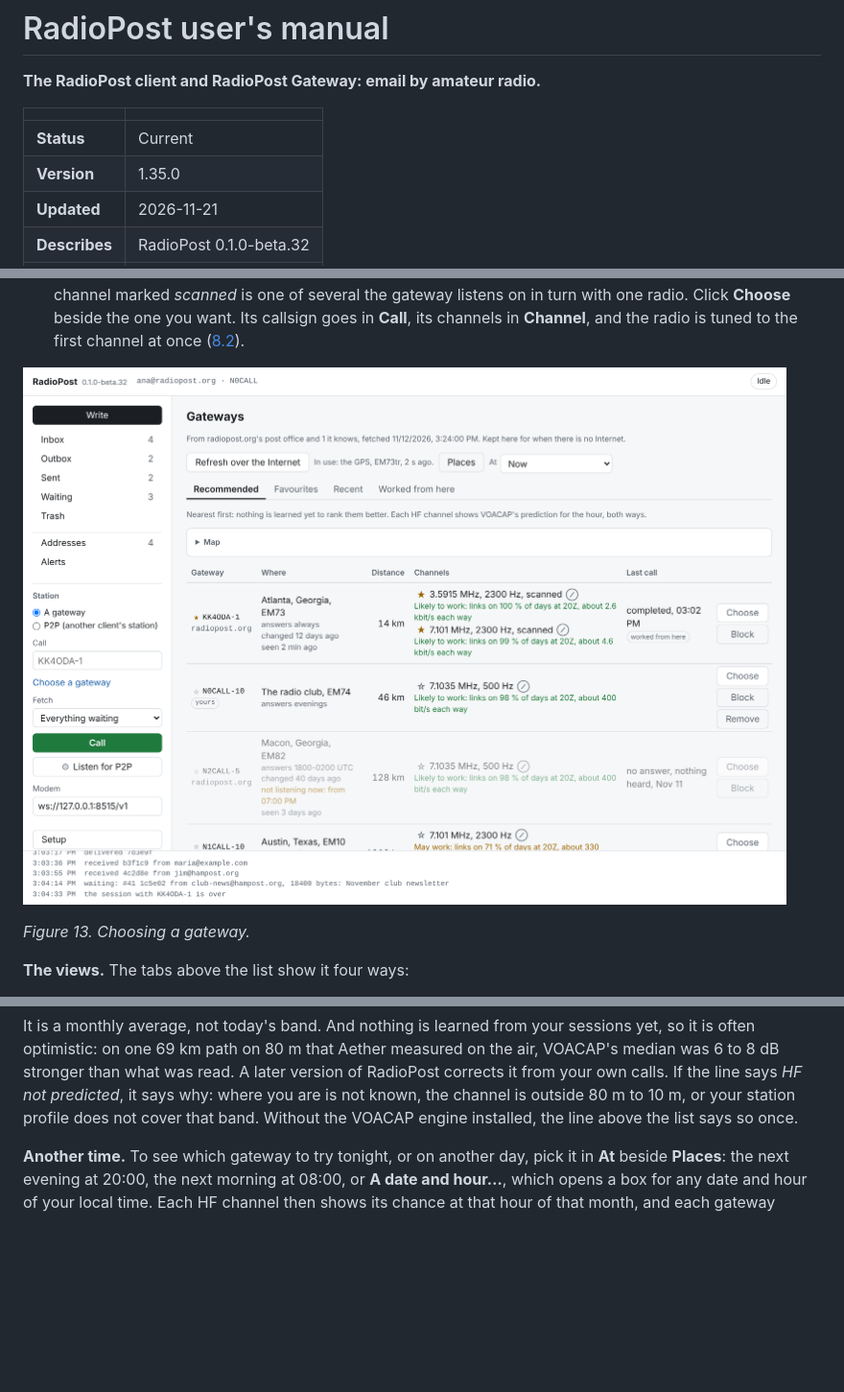
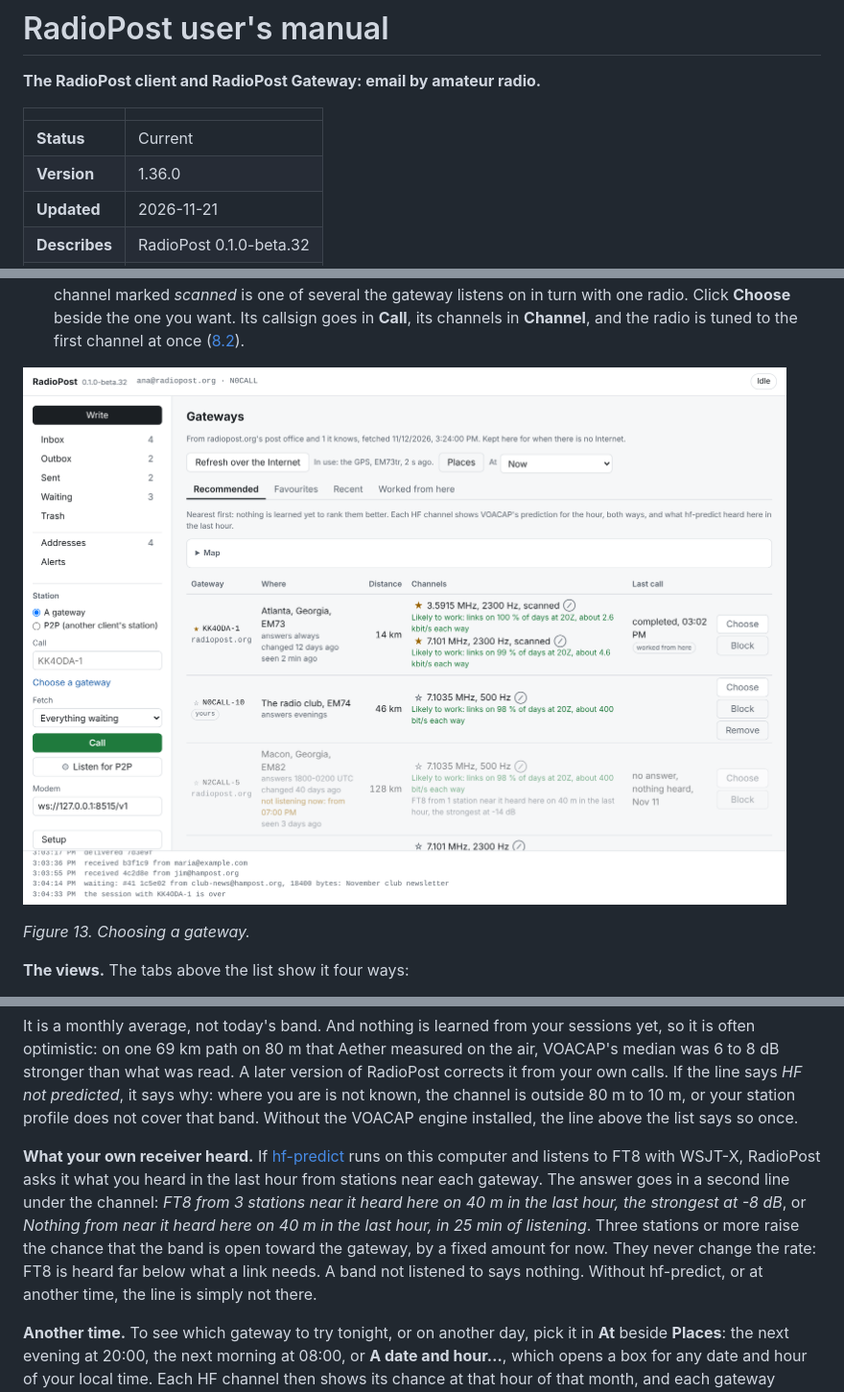
Before and after one commit to KK4ODA/RadioPost, a Markdown page: docs/manual/manual.md, 3 parts joined by grey strips. Shown at 96% size. Rendered like a GitHub page; pictures changed too: docs/manual/screens/client-gateways.png; blank space fills up the shorter version.

```diff
--- a/docs/manual/manual.md
+++ b/docs/manual/manual.md
@@ -5,7 +5,7 @@
 | | |
 |---|---|
 | **Status** | Current |
-| **Version** | 1.35.0 |
+| **Version** | 1.36.0 |
 | **Updated** | 2026-11-21 |
 | **Describes** | RadioPost 0.1.0-beta.32 |
 | **Licence** | CC BY 4.0 |
@@ -575,6 +575,15 @@ was 6 to 8 dB stronger than what was read. A later version of RadioPost corrects
 calls. If the line says *HF not predicted*, it says why: where you are is not known, the channel
 is outside 80 m to 10 m, or your station profile does not cover that band. Without the VOACAP
 engine installed, the line above the list says so once.
+
+**What your own receiver heard.** If [hf-predict](https://github.com/KK4ODA/hf-predict) runs on
+this computer and listens to FT8 with WSJT-X, RadioPost asks it what you heard in the last hour from
+stations near each gateway. The answer goes in a second line under the channel: *FT8 from 3 stations
+near it heard here on 40 m in the last hour, the strongest at -8 dB*, or *Nothing from near it heard
+here on 40 m in the last hour, in 25 min of listening*. Three stations or more raise the chance that
+the band is open toward the gateway, by a fixed amount for now. They never change the rate: FT8 is
+heard far below what a link needs. A band not listened to says nothing. Without hf-predict, or at
+another time, the line is simply not there.
 
 **Another time.** To see which gateway to try tonight, or on another day, pick it in **At** beside
 **Places**: the next evening at 20:00, the next morning at 08:00, or **A date and hour…**, which
```
Also changed, not shown: other parts of docs/manual/manual.md (+1 -0 lines), docs/design/04-gateway-selection.md (+27 -2 lines), 8 other files.
